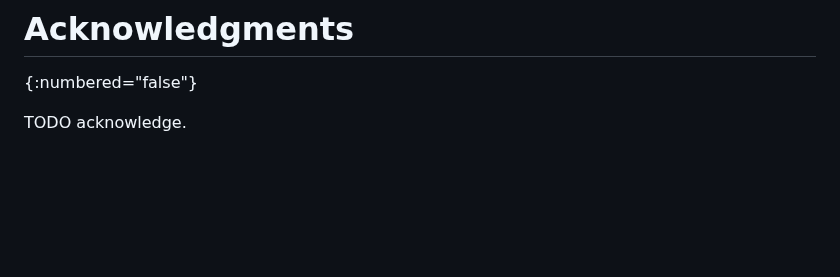
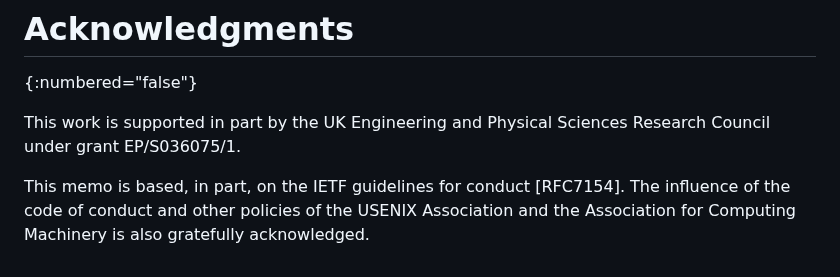
Before and after one commit to irtf-chair/code-of-coduct, a Markdown page: draft-perkins-irtf-code-of-conduct.md, the part around the change. Drawn GitHub-style; blank space fills up the shorter version.

Commit message:
Add Acknowledgements

```diff
--- a/draft-perkins-irtf-code-of-conduct.md
+++ b/draft-perkins-irtf-code-of-conduct.md
@@ -198,4 +198,10 @@ This document has no IANA actions.
 # Acknowledgments
 {:numbered="false"}
 
-TODO acknowledge.
+This work is supported in part by the UK Engineering and Physical Sciences
+Research Council under grant EP/S036075/1.
+
+This memo is based, in part, on the IETF guidelines for conduct [RFC7154].
+The influence of the code of conduct and other policies of the USENIX
+Association and the Association for Computing Machinery is also gratefully
+acknowledged.
```
